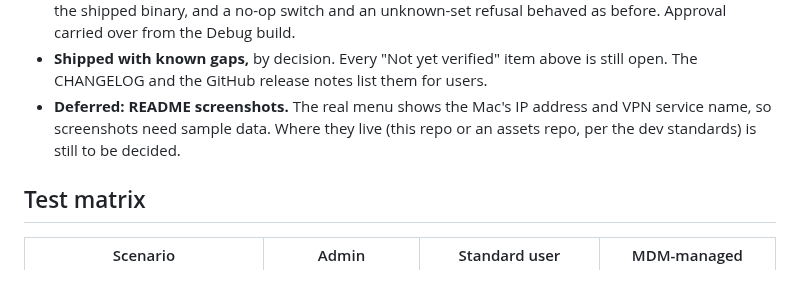
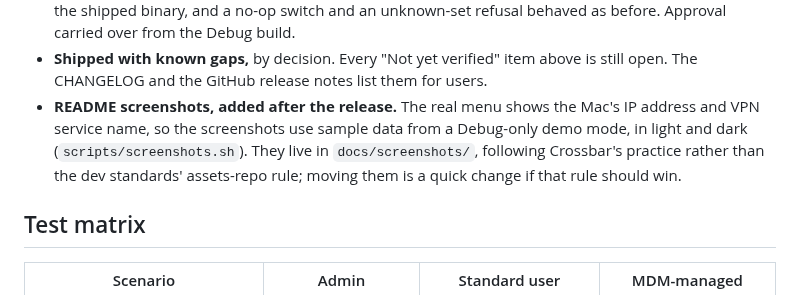
Before and after one commit to breed007/switchback-macos, a Markdown page: docs/v0.5-spec.md, the part around the change. Rendered like a GitHub page.

```diff
--- a/docs/v0.5-spec.md
+++ b/docs/v0.5-spec.md
@@ -540,9 +540,11 @@ notifications appearing, and a real automated switch.
   unknown-set refusal behaved as before. Approval carried over from the Debug build.
 - **Shipped with known gaps,** by decision. Every "Not yet verified" item above is
   still open. The CHANGELOG and the GitHub release notes list them for users.
-- **Deferred: README screenshots.** The real menu shows the Mac's IP address and VPN
-  service name, so screenshots need sample data. Where they live (this repo or an
-  assets repo, per the dev standards) is still to be decided.
+- **README screenshots, added after the release.** The real menu shows the Mac's IP
+  address and VPN service name, so the screenshots use sample data from a Debug-only
+  demo mode, in light and dark (`scripts/screenshots.sh`). They live in
+  `docs/screenshots/`, following Crossbar's practice rather than the dev standards'
+  assets-repo rule; moving them is a quick change if that rule should win.
 
 ## Test matrix
 
```
Also changed, not shown: CLAUDE.md (+7 -0 lines), README.md (+24 -0 lines), docs/screenshots/dialog-dark.png (added), docs/screenshots/dialog-light.png (added), docs/screenshots/manage-dark.png (added), docs/screenshots/manage-light.png (added), docs/screenshots/menu-dark.png (added), docs/screenshots/menu-light.png (added), 7 other files.
